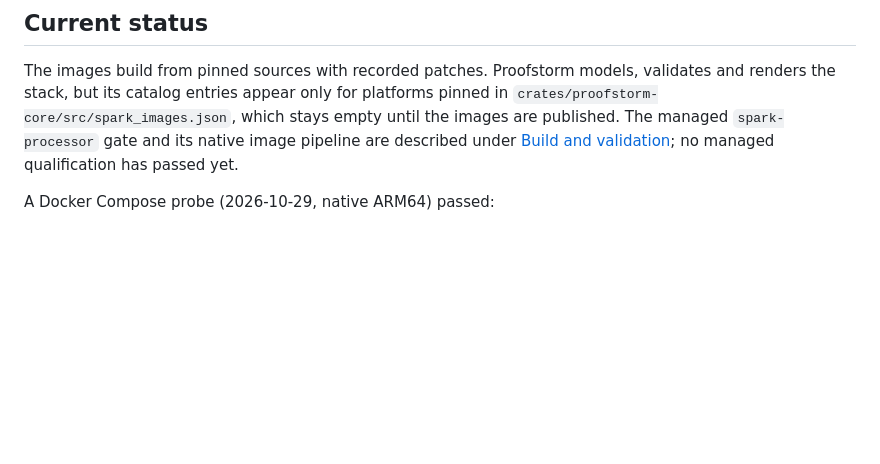
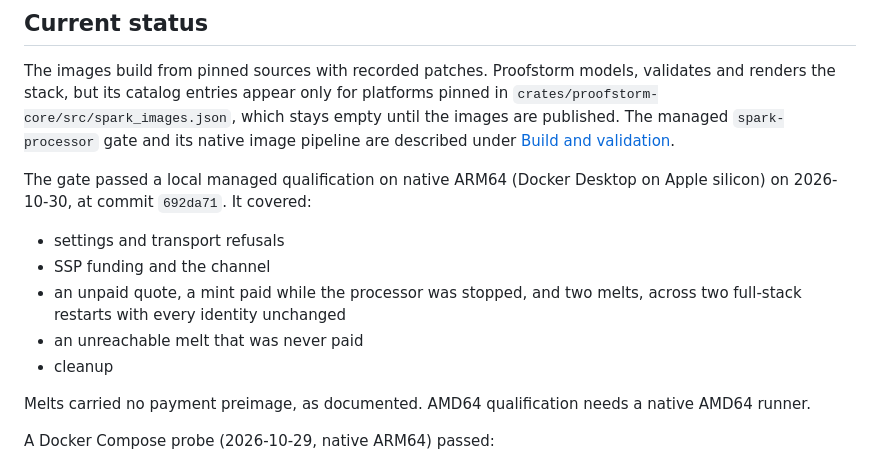
Before and after one commit to orangeshyguy21/proofstorm, a Markdown page: docker/payment/SPARK.md, the part around the change. Rendered like a GitHub page; blank space fills up the shorter version.

Commit message:
chore: record spark arm64 qualification
Note in SPARK.md that the spark-processor gate passed a local managed qualification on native ARM64 at 692da71, what it covered, and that AMD64 still needs a native runner.

```diff
--- a/docker/payment/SPARK.md
+++ b/docker/payment/SPARK.md
@@ -6,8 +6,19 @@ The images build from pinned sources with recorded patches. Proofstorm models,
 validates and renders the stack, but its catalog entries appear only for platforms
 pinned in `crates/proofstorm-core/src/spark_images.json`, which stays empty until the
 images are published. The managed `spark-processor` gate and its native image
-pipeline are described under [Build and validation](#build-and-validation); no
-managed qualification has passed yet.
+pipeline are described under [Build and validation](#build-and-validation).
+
+The gate passed a local managed qualification on native ARM64 (Docker Desktop on Apple
+silicon) on 2026-10-30, at commit `692da71`. It covered:
+- settings and transport refusals
+- SSP funding and the channel
+- an unpaid quote, a mint paid while the processor was stopped, and two melts, across
+  two full-stack restarts with every identity unchanged
+- an unreachable melt that was never paid
+- cleanup
+
+Melts carried no payment preimage, as documented. AMD64 qualification needs a native
+AMD64 runner.
 
 A Docker Compose probe (2026-10-29, native ARM64) passed:
 - a real BOLT11 mint and melt through a CDK 0.18.2 mint, this processor, three Spark
```
